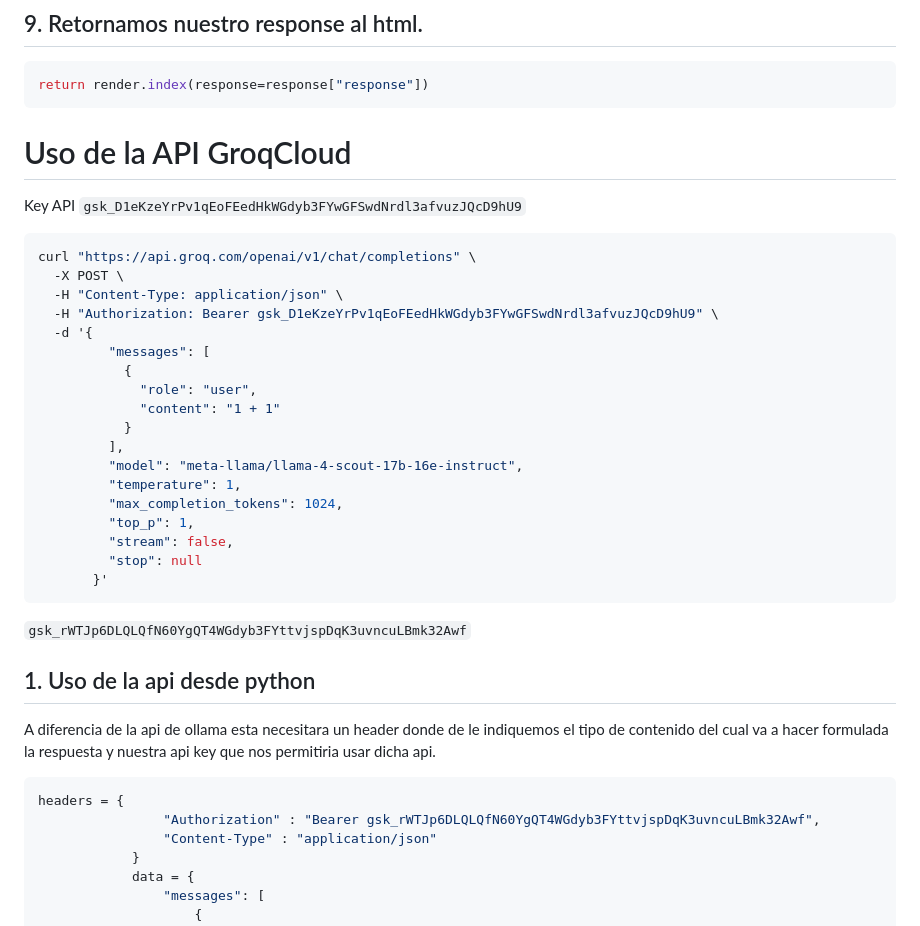
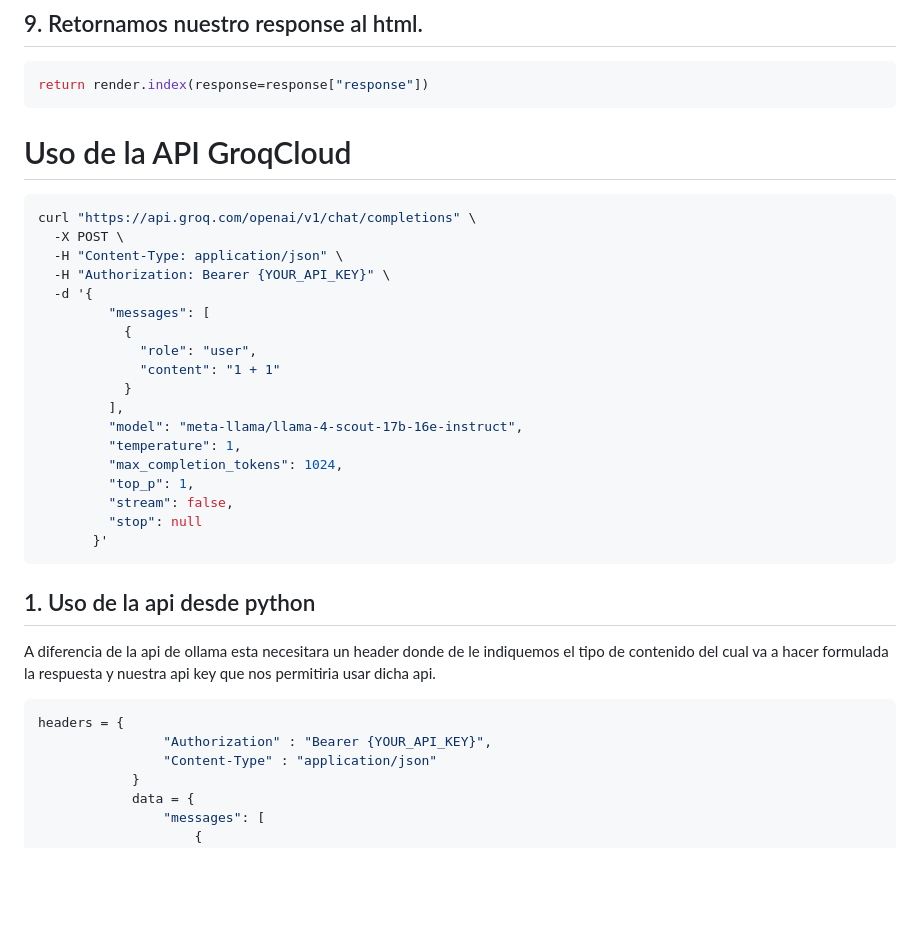
Before and after one commit to MarioGGH/modelos_de_legunaje_largo, a Markdown page: README.md, the part around the change. Rendered like a GitHub page; blank space fills up the shorter version.

````diff
--- a/README.md
+++ b/README.md
@@ -83,13 +83,12 @@ return render.index(response=response["response"])
 ```
 
  # Uso de la API GroqCloud
- Key API `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`
 
 ```sh
 curl "https://api.groq.com/openai/v1/chat/completions" \
   -X POST \
   -H "Content-Type: application/json" \
-  -H "Authorization: Bearer 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" \
+  -H "Authorization: Bearer {YOUR_API_KEY}" \
   -d '{
          "messages": [
            {
@@ -105,14 +104,13 @@ curl "https://api.groq.com/openai/v1/chat/completions" \
          "stop": null
        }'
 ```
-`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`
 
 ## 1. Uso de la api desde python
 A diferencia de la api de ollama esta necesitara un header donde de le indiquemos el tipo de contenido del cual va a hacer formulada la respuesta y nuestra api key que nos permitiria usar dicha api.
 
 ```python
 headers = {
-                "Authorization" : "Bearer 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",
+                "Authorization" : "Bearer {YOUR_API_KEY}",
                 "Content-Type" : "application/json"
             }
             data = {
````
